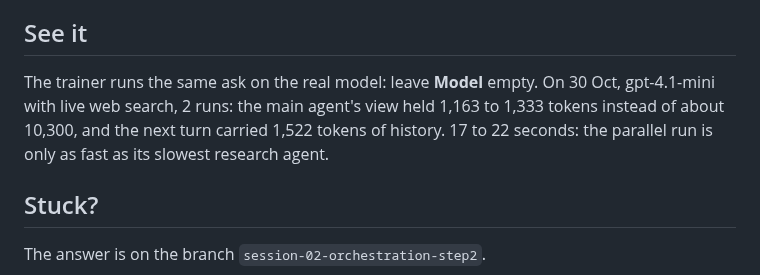
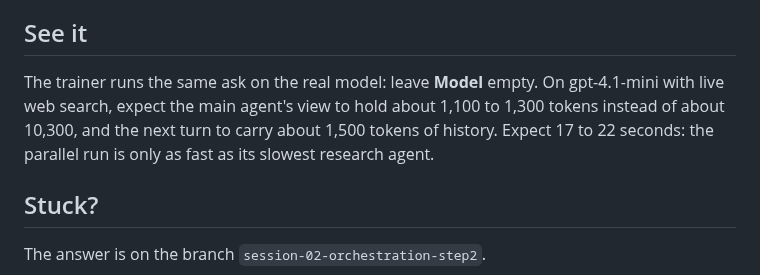
Before and after one commit to KeyValueSoftwareSystems/ai-upskill, a Markdown page: docs/orch-2.md, the part around the change. Rendered like a GitHub page.

```diff
--- a/docs/orch-2.md
+++ b/docs/orch-2.md
@@ -101,7 +101,7 @@ It is not free. Count the model calls in the trace: six instead of one. Each res
 
 ## See it
 
-The trainer runs the same ask on the real model: leave **Model** empty. On 30 Oct, gpt-4.1-mini with live web search, 2 runs: the main agent's view held 1,163 to 1,333 tokens instead of about 10,300, and the next turn carried 1,522 tokens of history. 17 to 22 seconds: the parallel run is only as fast as its slowest research agent.
+The trainer runs the same ask on the real model: leave **Model** empty. On gpt-4.1-mini with live web search, expect the main agent's view to hold about 1,100 to 1,300 tokens instead of about 10,300, and the next turn to carry about 1,500 tokens of history. Expect 17 to 22 seconds: the parallel run is only as fast as its slowest research agent.
 
 ## Stuck?
 
```
Also changed, not shown: docs/orch-1.md (+1 -1 lines).
